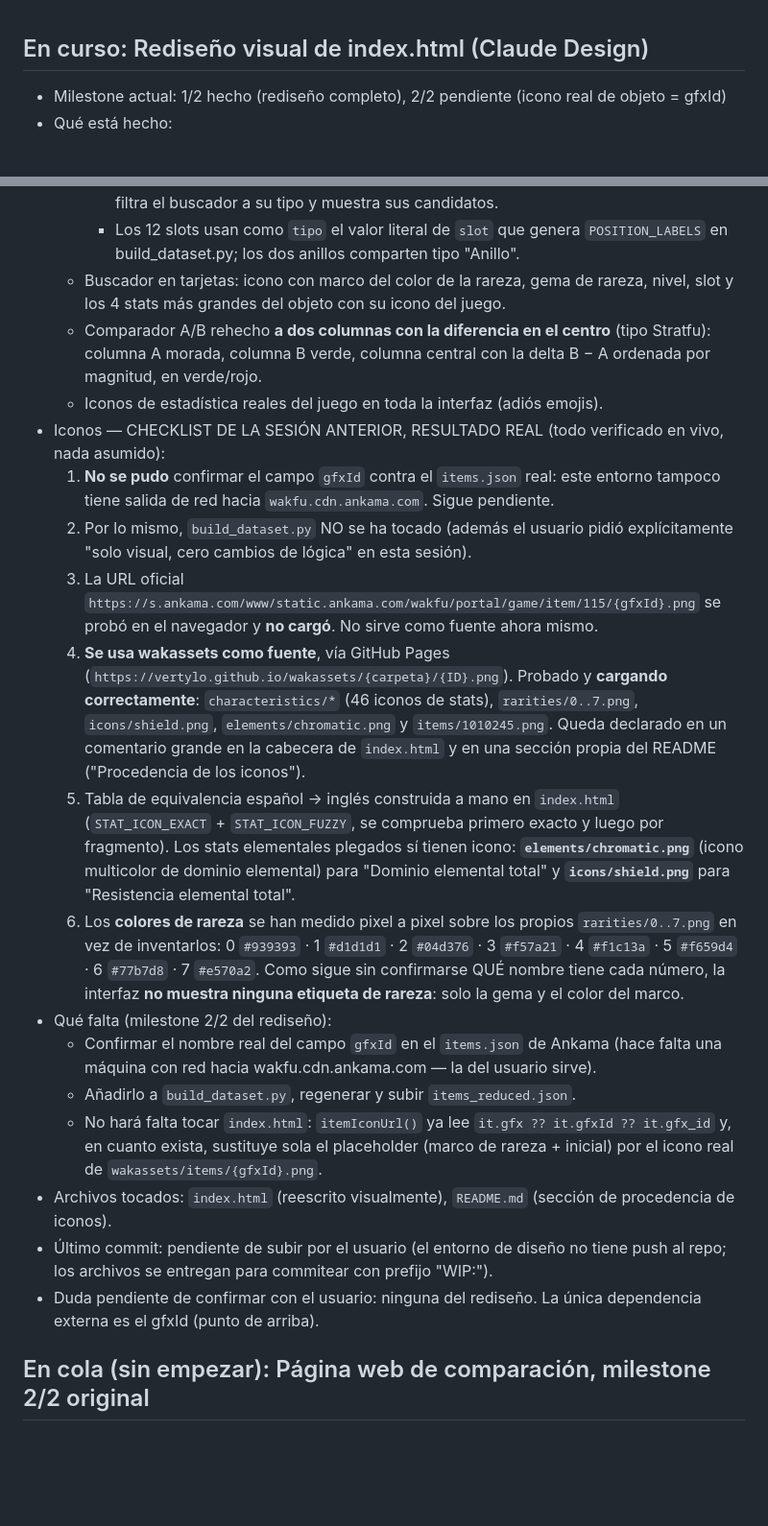
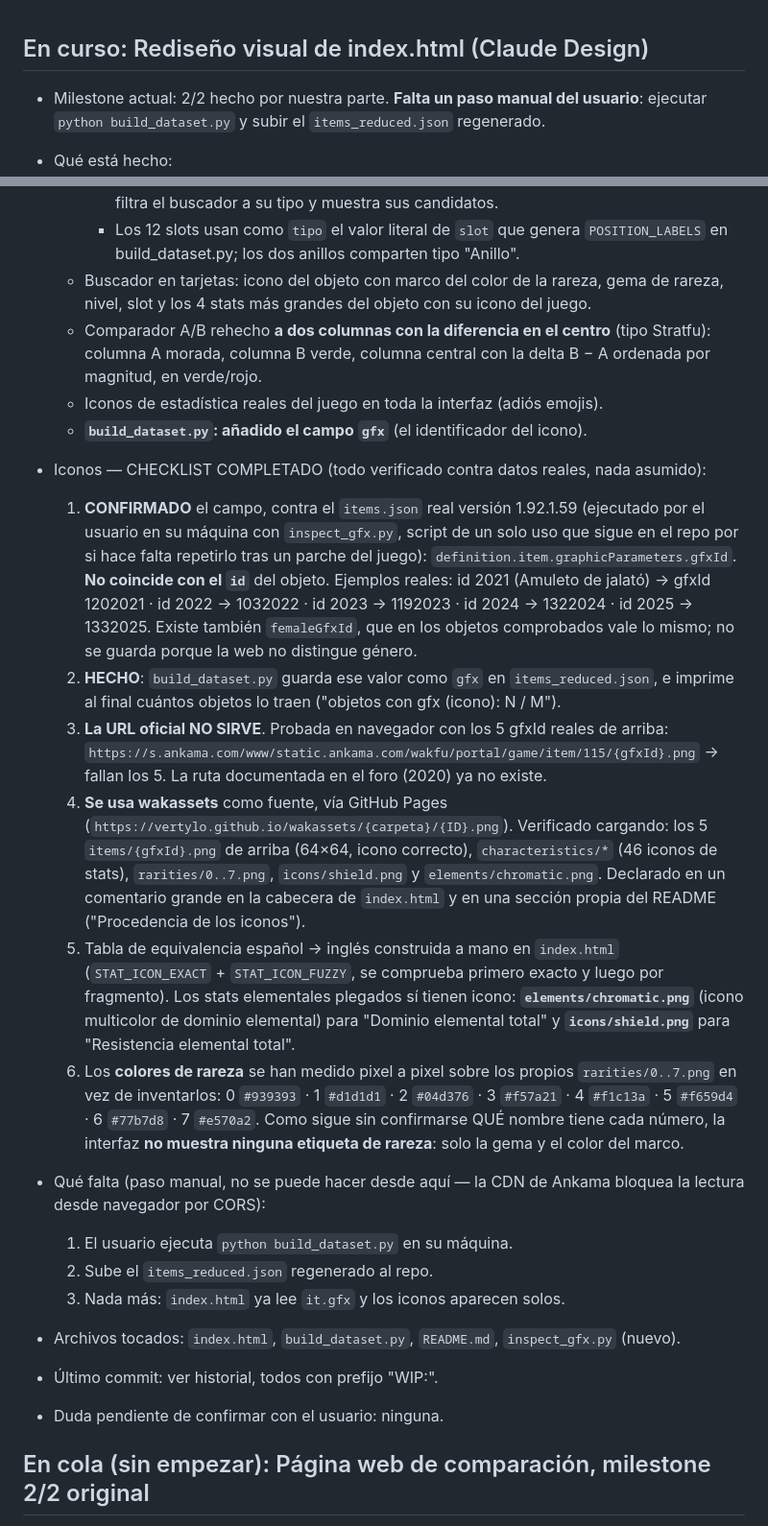
Before and after one commit to jaumander/wakfu-gear-compare, a Markdown page: HANDOFF.md, 2 parts joined by grey strips. Shown at 96% size. Drawn GitHub-style; blank space fills up the shorter version.

Commit message:
WIP: HANDOFF - checklist de iconos completado, queda regenerar el dataset

```diff
--- a/HANDOFF.md
+++ b/HANDOFF.md
@@ -1,5 +1,6 @@
 ## En curso: Rediseño visual de index.html (Claude Design)
-- Milestone actual: 1/2 hecho (rediseño completo), 2/2 pendiente (icono real de objeto = gfxId)
+- Milestone actual: 2/2 hecho por nuestra parte. **Falta un paso manual del usuario**:
+  ejecutar `python build_dataset.py` y subir el `items_reduced.json` regenerado.
 - Qué está hecho:
   - `index.html` rediseñado por completo, **sin tocar la lógica**: siguen intactos y
     copiados tal cual `isValidCombo()`, `sumStats()`, `foldElementalStats()` (con sus
@@ -17,27 +18,35 @@
       filtra el buscador a su tipo y muestra sus candidatos.
     - Los 12 slots usan como `tipo` el valor literal de `slot` que genera
       `POSITION_LABELS` en build_dataset.py; los dos anillos comparten tipo "Anillo".
-  - Buscador en tarjetas: icono con marco del color de la rareza, gema de rareza,
-    nivel, slot y los 4 stats más grandes del objeto con su icono del juego.
+  - Buscador en tarjetas: icono del objeto con marco del color de la rareza, gema de
+    rareza, nivel, slot y los 4 stats más grandes del objeto con su icono del juego.
   - Comparador A/B rehecho **a dos columnas con la diferencia en el centro** (tipo
     Stratfu): columna A morada, columna B verde, columna central con la delta B − A
     ordenada por magnitud, en verde/rojo.
   - Iconos de estadística reales del juego en toda la interfaz (adiós emojis).
-- Iconos — CHECKLIST DE LA SESIÓN ANTERIOR, RESULTADO REAL (todo verificado en vivo,
-  nada asumido):
-  1. **No se pudo** confirmar el campo `gfxId` contra el `items.json` real: este entorno
-     tampoco tiene salida de red hacia `wakfu.cdn.ankama.com`. Sigue pendiente.
-  2. Por lo mismo, `build_dataset.py` NO se ha tocado (además el usuario pidió
-     explícitamente "solo visual, cero cambios de lógica" en esta sesión).
-  3. La URL oficial
+  - **`build_dataset.py`: añadido el campo `gfx`** (el identificador del icono).
+
+- Iconos — CHECKLIST COMPLETADO (todo verificado contra datos reales, nada asumido):
+  1. **CONFIRMADO** el campo, contra el `items.json` real versión 1.92.1.59 (ejecutado
+     por el usuario en su máquina con `inspect_gfx.py`, script de un solo uso que sigue
+     en el repo por si hace falta repetirlo tras un parche del juego):
+     `definition.item.graphicParameters.gfxId`.
+     **No coincide con el `id`** del objeto. Ejemplos reales:
+     id 2021 (Amuleto de jalató) → gfxId 1202021 · id 2022 → 1032022 ·
+     id 2023 → 1192023 · id 2024 → 1322024 · id 2025 → 1332025.
+     Existe también `femaleGfxId`, que en los objetos comprobados vale lo mismo; no se
+     guarda porque la web no distingue género.
+  2. **HECHO**: `build_dataset.py` guarda ese valor como `gfx` en `items_reduced.json`,
+     e imprime al final cuántos objetos lo traen ("objetos con gfx (icono): N / M").
+  3. **La URL oficial NO SIRVE**. Probada en navegador con los 5 gfxId reales de arriba:
      `https://s.ankama.com/www/static.ankama.com/wakfu/portal/game/item/115/{gfxId}.png`
-     se probó en el navegador y **no cargó**. No sirve como fuente ahora mismo.
-  4. **Se usa wakassets como fuente**, vía GitHub Pages
-     (`https://vertylo.github.io/wakassets/{carpeta}/{ID}.png`). Probado y **cargando
-     correctamente**: `characteristics/*` (46 iconos de stats), `rarities/0..7.png`,
-     `icons/shield.png`, `elements/chromatic.png` y `items/1010245.png`. Queda declarado
-     en un comentario grande en la cabecera de `index.html` y en una sección propia del
-     README ("Procedencia de los iconos").
+     → fallan los 5. La ruta documentada en el foro (2020) ya no existe.
+  4. **Se usa wakassets** como fuente, vía GitHub Pages
+     (`https://vertylo.github.io/wakassets/{carpeta}/{ID}.png`). Verificado cargando:
+     los 5 `items/{gfxId}.png` de arriba (64×64, icono correcto), `characteristics/*`
+     (46 iconos de stats), `rarities/0..7.png`, `icons/shield.png` y
+     `elements/chromatic.png`. Declarado en un comentario grande en la cabecera de
+     `index.html` y en una sección propia del README ("Procedencia de los iconos").
   5. Tabla de equivalencia español -> inglés construida a mano en `index.html`
      (`STAT_ICON_EXACT` + `STAT_ICON_FUZZY`, se comprueba primero exacto y luego por
      fragmento). Los stats elementales plegados sí tienen icono: **`elements/chromatic.png`**
@@ -49,19 +58,15 @@
      5 `#f659d4` · 6 `#77b7d8` · 7 `#e570a2`.
      Como sigue sin confirmarse QUÉ nombre tiene cada número, la interfaz **no muestra
      ninguna etiqueta de rareza**: solo la gema y el color del marco.
-- Qué falta (milestone 2/2 del rediseño):
-  - Confirmar el nombre real del campo `gfxId` en el `items.json` de Ankama (hace falta
-    una máquina con red hacia wakfu.cdn.ankama.com — la del usuario sirve).
-  - Añadirlo a `build_dataset.py`, regenerar y subir `items_reduced.json`.
-  - No hará falta tocar `index.html`: `itemIconUrl()` ya lee `it.gfx ?? it.gfxId ?? it.gfx_id`
-    y, en cuanto exista, sustituye sola el placeholder (marco de rareza + inicial) por el
-    icono real de `wakassets/items/{gfxId}.png`.
-- Archivos tocados: `index.html` (reescrito visualmente), `README.md` (sección de
-  procedencia de iconos).
-- Último commit: pendiente de subir por el usuario (el entorno de diseño no tiene push
-  al repo; los archivos se entregan para commitear con prefijo "WIP:").
-- Duda pendiente de confirmar con el usuario: ninguna del rediseño. La única dependencia
-  externa es el gfxId (punto de arriba).
+
+- Qué falta (paso manual, no se puede hacer desde aquí — la CDN de Ankama bloquea la
+  lectura desde navegador por CORS):
+  1. El usuario ejecuta `python build_dataset.py` en su máquina.
+  2. Sube el `items_reduced.json` regenerado al repo.
+  3. Nada más: `index.html` ya lee `it.gfx` y los iconos aparecen solos.
+- Archivos tocados: `index.html`, `build_dataset.py`, `README.md`, `inspect_gfx.py` (nuevo).
+- Último commit: ver historial, todos con prefijo "WIP:".
+- Duda pendiente de confirmar con el usuario: ninguna.
 
 ## En cola (sin empezar): Página web de comparación, milestone 2/2 original
 - Guardar la última búsqueda en el propio navegador (localStorage).
```
